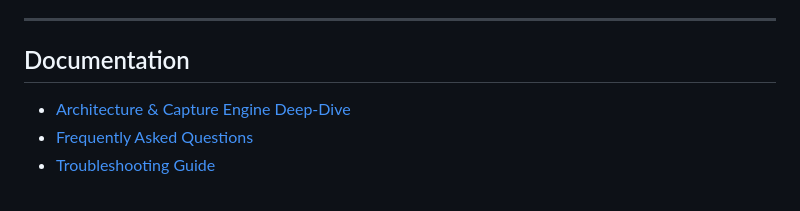
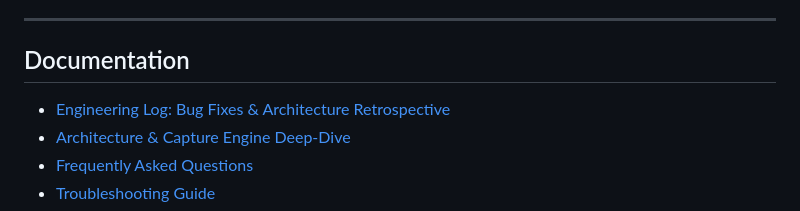
Before and after one commit to developerasaad/screenshot-extension, a Markdown page: README.md, the part around the change. GitHub-like rendering.

Commit message:
docs: add comprehensive engineering log and bug fixes retrospective

```diff
--- a/README.md
+++ b/README.md
@@ -215,6 +215,7 @@ Contributions are welcome! Please read [CONTRIBUTING.md](CONTRIBUTING.md) for de
 
 ## Documentation
 
+- [Engineering Log: Bug Fixes & Architecture Retrospective](docs/BUG_FIXES_AND_ENGINEERING_LOG.md)
 - [Architecture & Capture Engine Deep-Dive](docs/ARCHITECTURE.md)
 - [Frequently Asked Questions](docs/FAQ.md)
 - [Troubleshooting Guide](docs/TROUBLESHOOTING.md)
```
Also changed, not shown: docs/BUG_FIXES_AND_ENGINEERING_LOG.md (added, +168 -0 lines).
